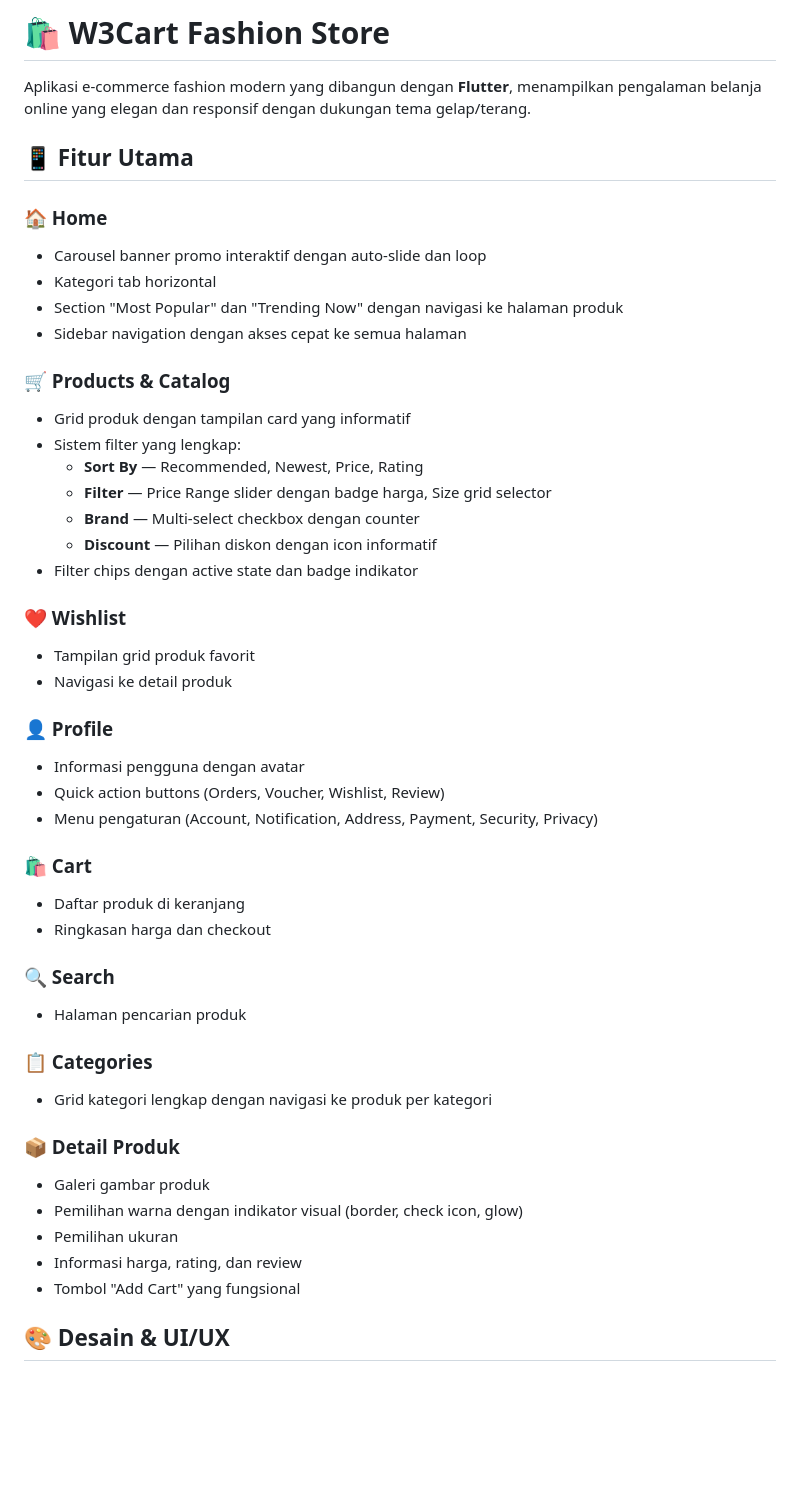
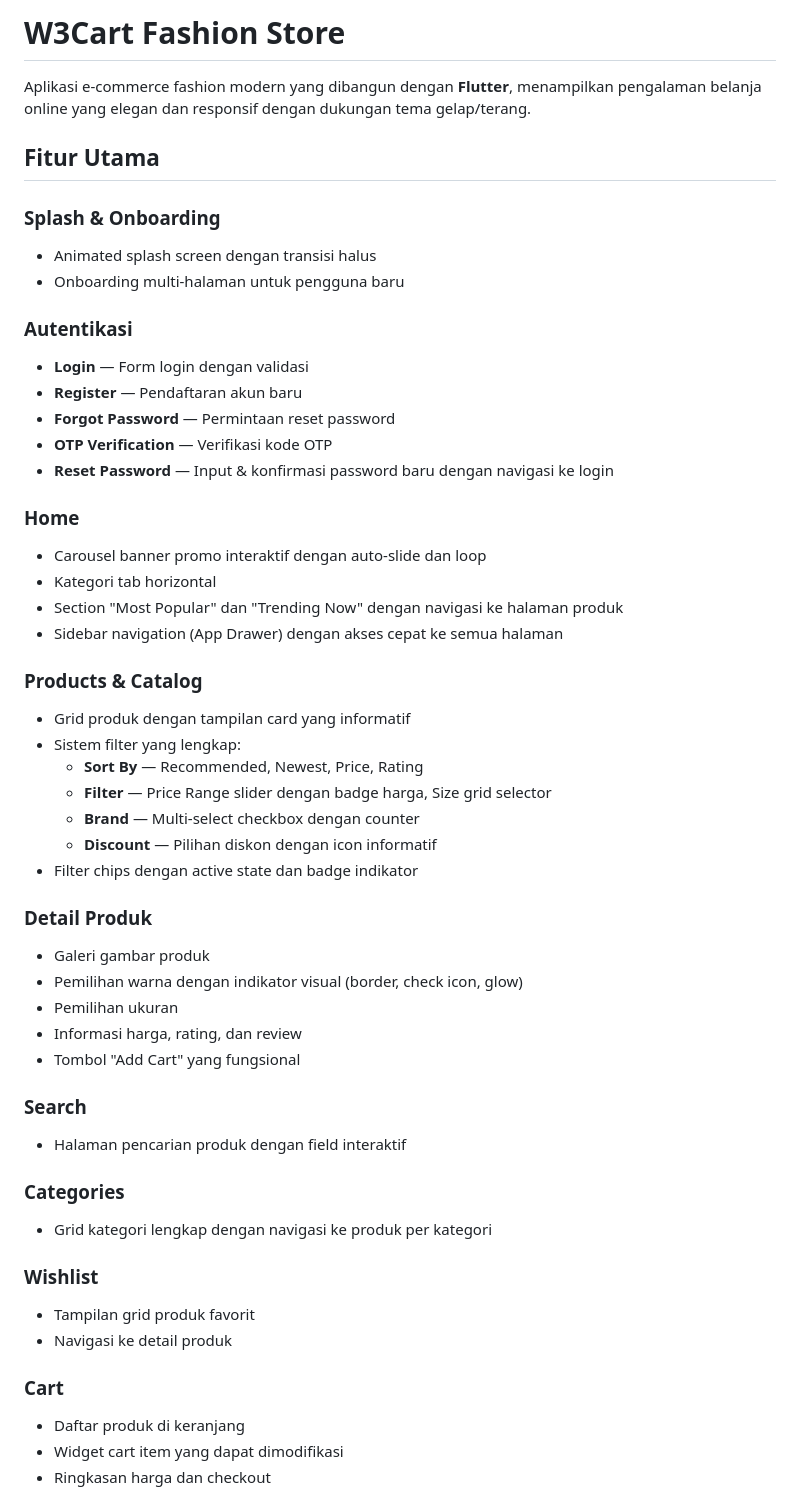
Before and after one commit to Aldikurniawan19/responsiKel6, a Markdown page: README.md, the part around one of its changes. Drawn GitHub-style; blank space fills up the shorter version.

```diff
--- a/README.md
+++ b/README.md
@@ -1,16 +1,27 @@
-# 🛍️ W3Cart Fashion Store
+# W3Cart Fashion Store
 
 Aplikasi e-commerce fashion modern yang dibangun dengan **Flutter**, menampilkan pengalaman belanja online yang elegan dan responsif dengan dukungan tema gelap/terang.
 
-## 📱 Fitur Utama
+## Fitur Utama
 
-### 🏠 Home
+### Splash & Onboarding
+- Animated splash screen dengan transisi halus
+- Onboarding multi-halaman untuk pengguna baru
+
+### Autentikasi
+- **Login** — Form login dengan validasi
+- **Register** — Pendaftaran akun baru
+- **Forgot Password** — Permintaan reset password
+- **OTP Verification** — Verifikasi kode OTP
+- **Reset Password** — Input & konfirmasi password baru dengan navigasi ke login
+
+### Home
 - Carousel banner promo interaktif dengan auto-slide dan loop
 - Kategori tab horizontal
 - Section "Most Popular" dan "Trending Now" dengan navigasi ke halaman produk
-- Sidebar navigation dengan akses cepat ke semua halaman
+- Sidebar navigation (App Drawer) dengan akses cepat ke semua halaman
 
-### 🛒 Products & Catalog
+### Products & Catalog
 - Grid produk dengan tampilan card yang informatif
 - Sistem filter yang lengkap:
   - **Sort By** — Recommended, Newest, Price, Rating
@@ -19,30 +30,25 @@ Aplikasi e-commerce fashion modern yang dibangun dengan **Flutter**, menampilkan
   - **Discount** — Pilihan diskon dengan icon informatif
 - Filter chips dengan active state dan badge indikator
 
-### ❤️ Wishlist
-- Tampilan grid produk favorit
-- Navigasi ke detail produk
-
-### 👤 Profile
-- Informasi pengguna dengan avatar
-- Quick action buttons (Orders, Voucher, Wishlist, Review)
-- Menu pengaturan (Account, Notification, Address, Payment, Security, Privacy)
-
-### 🛍️ Cart
-- Daftar produk di keranjang
-- Ringkasan harga dan checkout
-
-### 🔍 Search
-- Halaman pencarian produk
-
-### 📋 Categories
-- Grid kategori lengkap dengan navigasi ke produk per kategori
-
-### 📦 Detail Produk
+### Detail Produk
 - Galeri gambar produk
 - Pemilihan warna dengan indikator visual (border, check icon, glow)
 - Pemilihan ukuran
 - Informasi harga, rating, dan review
 - Tombol "Add Cart" yang fungsional
 
-## 🎨 Desain & UI/UX
+### Search
+- Halaman pencarian produk dengan field interaktif
+
+### Categories
+- Grid kategori lengkap dengan navigasi ke produk per kategori
+
+### Wishlist
+- Tampilan grid produk favorit
+- Navigasi ke detail produk
+
+### Cart
+- Daftar produk di keranjang
+- Widget cart item yang dapat dimodifikasi
+- Ringkasan harga dan checkout
+
```
Also changed, not shown: other parts of README.md (+116 -23 lines).
